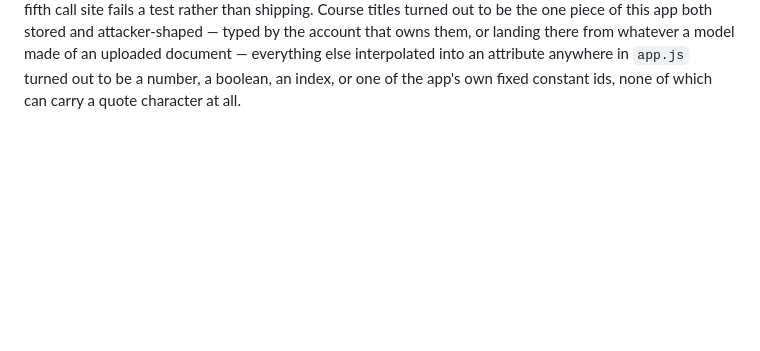
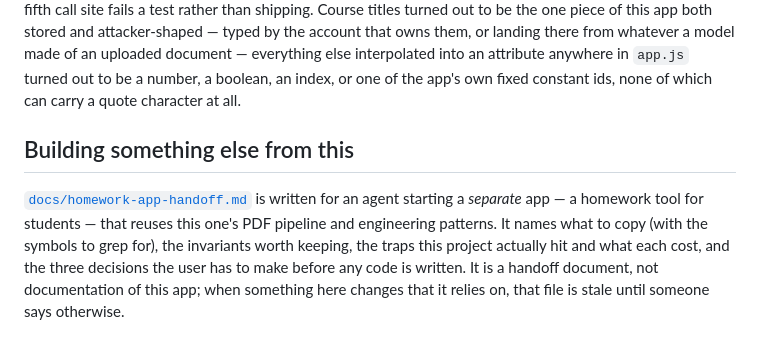
Before and after one commit to mayangabinet-create/-, a Markdown page: README.md, the part around the change. Rendered like a GitHub page; blank space fills up the shorter version.

```diff
--- a/README.md
+++ b/README.md
@@ -1319,3 +1319,13 @@ there from whatever a model made of an uploaded document — everything else
 interpolated into an attribute anywhere in `app.js` turned out to be a number, a
 boolean, an index, or one of the app's own fixed constant ids, none of which can
 carry a quote character at all.
+
+## Building something else from this
+
+[`docs/homework-app-handoff.md`](docs/homework-app-handoff.md) is written for an agent
+starting a *separate* app — a homework tool for students — that reuses this one's PDF
+pipeline and engineering patterns. It names what to copy (with the symbols to grep for),
+the invariants worth keeping, the traps this project actually hit and what each cost, and
+the three decisions the user has to make before any code is written. It is a handoff
+document, not documentation of this app; when something here changes that it relies on,
+that file is stale until someone says otherwise.
```
Also changed, not shown: docs/homework-app-handoff.md (added, +370 -0 lines).
